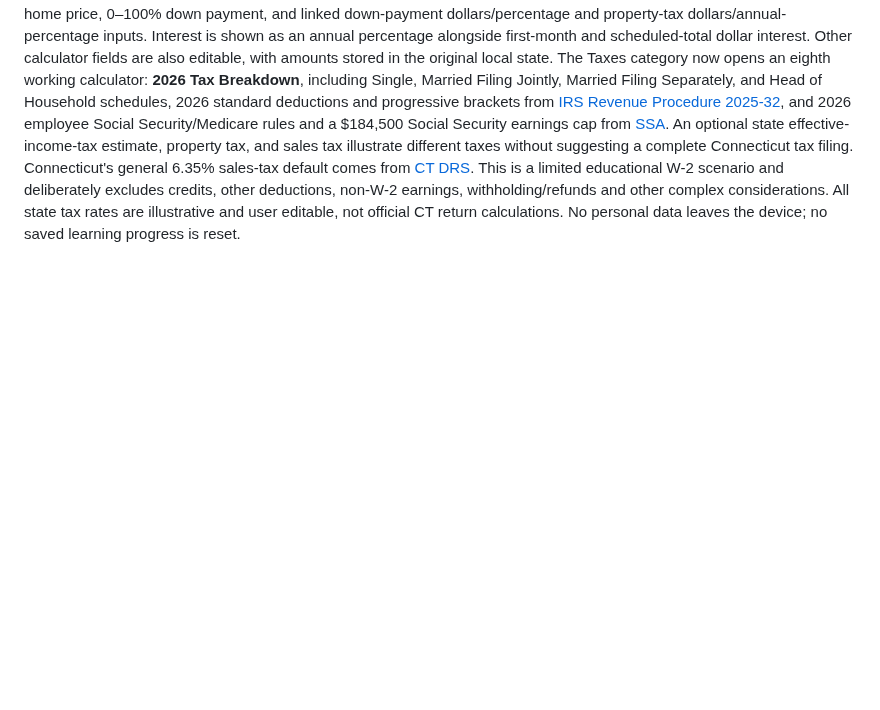
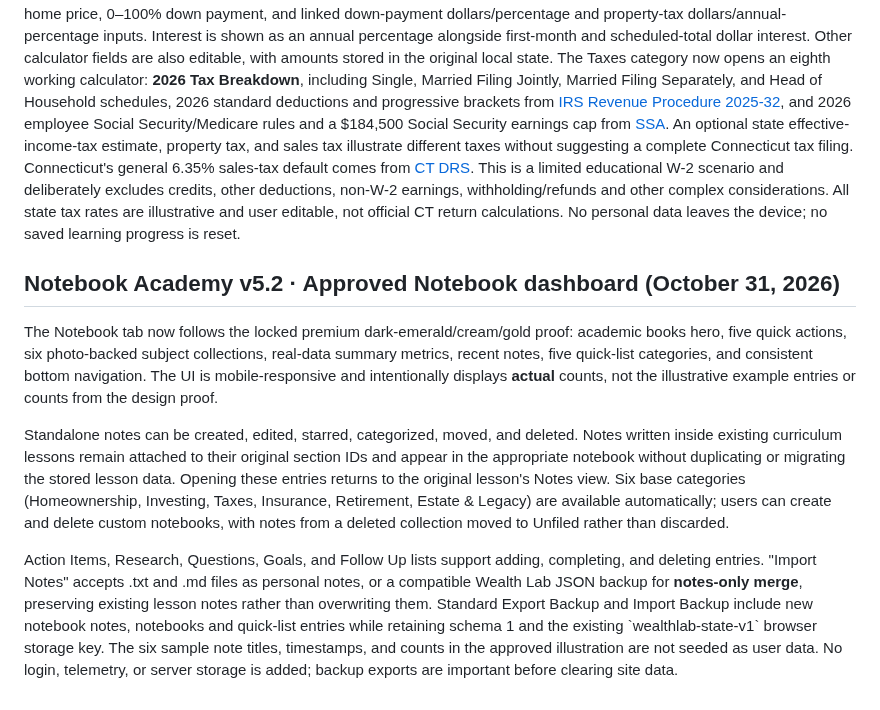
Before and after one commit to mvolkert84/wealth-lab, a Markdown page: README.md, the part around the change. Drawn GitHub-style; blank space fills up the shorter version.

Commit message:
Document locked Notebook design and backward-compatible notebook storage

```diff
--- a/README.md
+++ b/README.md
@@ -88,3 +88,11 @@ The Tools tab now uses the approved Wealth Lab Academy design: cinematic buildin
 ## Tools Academy v5.1 · Calculator redesign and 2026 tax breakdown (October 31, 2026)
 All seven existing calculator screens share a new dark-emerald, gold-and-cream calculator visual system, including precise numeric entry alongside sliders, grouped inputs, prominent result cards and breakdown bars. The mortgage tool allows a $0 home price, 0–100% down payment, and linked down-payment dollars/percentage and property-tax dollars/annual-percentage inputs. Interest is shown as an annual percentage alongside first-month and scheduled-total dollar interest. Other calculator fields are also editable, with amounts stored in the original local state.
 The Taxes category now opens an eighth working calculator: **2026 Tax Breakdown**, including Single, Married Filing Jointly, Married Filing Separately, and Head of Household schedules, 2026 standard deductions and progressive brackets from [IRS Revenue Procedure 2025-32](https://www.irs.gov/irb/2025-45_IRB), and 2026 employee Social Security/Medicare rules and a $184,500 Social Security earnings cap from [SSA](https://www.ssa.gov/cola/factsheets/2026.html). An optional state effective-income-tax estimate, property tax, and sales tax illustrate different taxes without suggesting a complete Connecticut tax filing. Connecticut's general 6.35% sales-tax default comes from [CT DRS](https://portal.ct.gov/DRS/Sales-Tax/Tax-Information). This is a limited educational W-2 scenario and deliberately excludes credits, other deductions, non-W-2 earnings, withholding/refunds and other complex considerations. All state tax rates are illustrative and user editable, not official CT return calculations. No personal data leaves the device; no saved learning progress is reset.
+
+
+## Notebook Academy v5.2 · Approved Notebook dashboard (October 31, 2026)
+The Notebook tab now follows the locked premium dark-emerald/cream/gold proof: academic books hero, five quick actions, six photo-backed subject collections, real-data summary metrics, recent notes, five quick-list categories, and consistent bottom navigation. The UI is mobile-responsive and intentionally displays **actual** counts, not the illustrative example entries or counts from the design proof.
+
+Standalone notes can be created, edited, starred, categorized, moved, and deleted. Notes written inside existing curriculum lessons remain attached to their original section IDs and appear in the appropriate notebook without duplicating or migrating the stored lesson data. Opening these entries returns to the original lesson's Notes view. Six base categories (Homeownership, Investing, Taxes, Insurance, Retirement, Estate & Legacy) are available automatically; users can create and delete custom notebooks, with notes from a deleted collection moved to Unfiled rather than discarded.
+
+Action Items, Research, Questions, Goals, and Follow Up lists support adding, completing, and deleting entries. "Import Notes" accepts .txt and .md files as personal notes, or a compatible Wealth Lab JSON backup for **notes-only merge**, preserving existing lesson notes rather than overwriting them. Standard Export Backup and Import Backup include new notebook notes, notebooks and quick-list entries while retaining schema 1 and the existing \`wealthlab-state-v1\` browser storage key. The six sample note titles, timestamps, and counts in the approved illustration are not seeded as user data. No login, telemetry, or server storage is added; backup exports are important before clearing site data.
```
